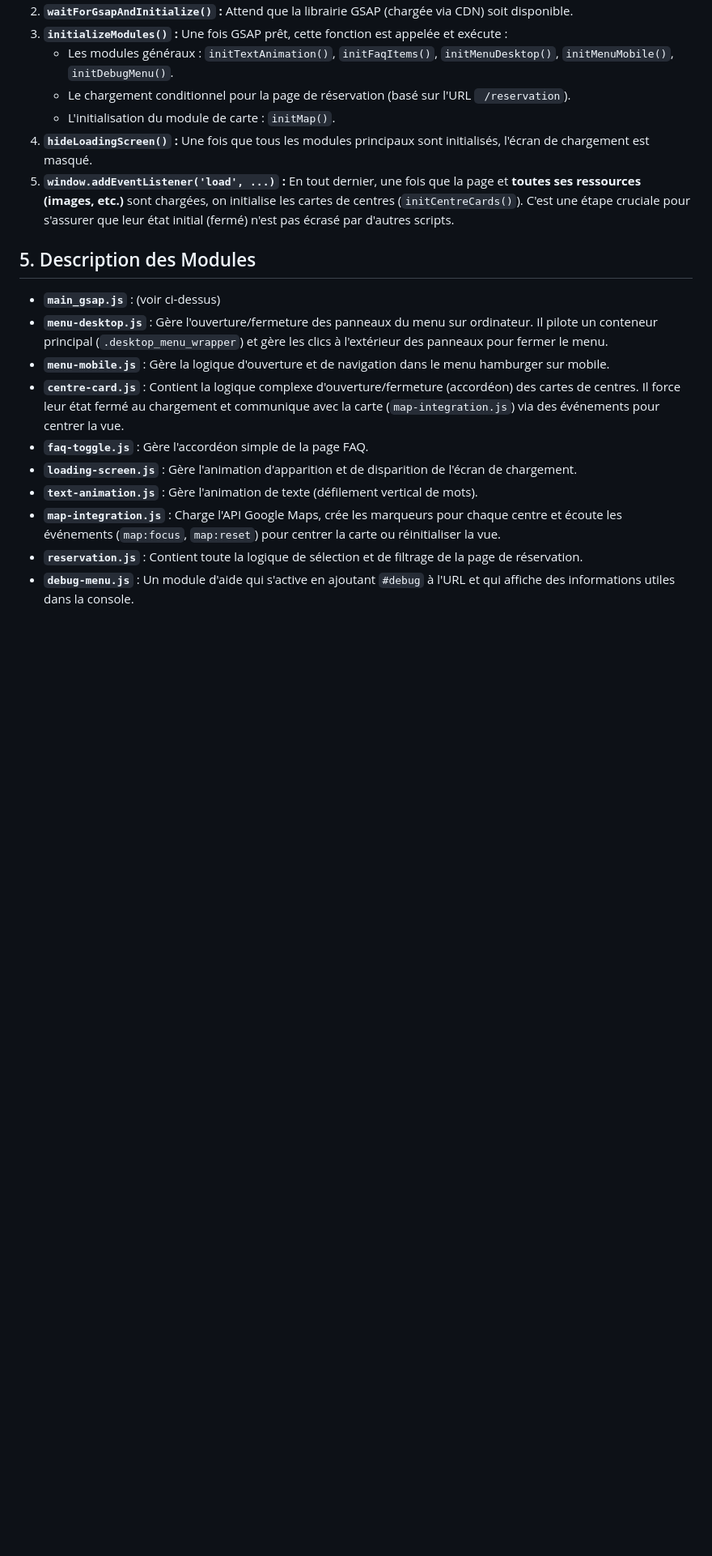
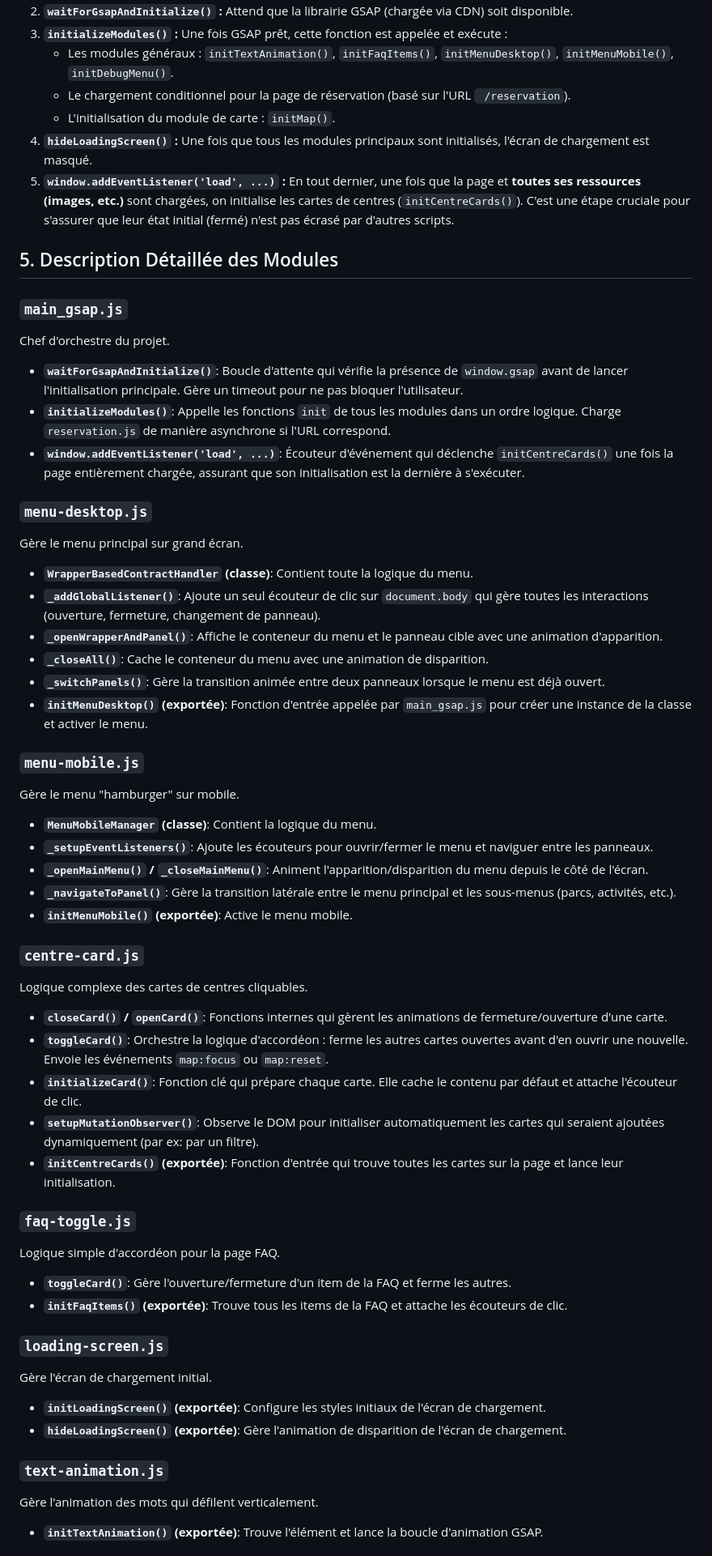
Before and after one commit to arignault/smileworld-js, a Markdown page: PROJECT_OVERVIEW.md, the part around one of its changes. Shown at 81% size. GitHub-like rendering; blank space fills up the shorter version.

Commit message:
docs: add detailed function descriptions

```diff
--- a/PROJECT_OVERVIEW.md
+++ b/PROJECT_OVERVIEW.md
@@ -49,15 +49,50 @@ Voici sa séquence de chargement :
 4.  **`hideLoadingScreen()` :** Une fois que tous les modules principaux sont initialisés, l'écran de chargement est masqué.
 5.  **`window.addEventListener('load', ...)` :** En tout dernier, une fois que la page et **toutes ses ressources (images, etc.)** sont chargées, on initialise les cartes de centres (`initCentreCards()`). C'est une étape cruciale pour s'assurer que leur état initial (fermé) n'est pas écrasé par d'autres scripts.
 
-## 5. Description des Modules
+## 5. Description Détaillée des Modules
 
-- **`main_gsap.js`** : (voir ci-dessus)
-- **`menu-desktop.js`** : Gère l'ouverture/fermeture des panneaux du menu sur ordinateur. Il pilote un conteneur principal (`.desktop_menu_wrapper`) et gère les clics à l'extérieur des panneaux pour fermer le menu.
-- **`menu-mobile.js`** : Gère la logique d'ouverture et de navigation dans le menu hamburger sur mobile.
-- **`centre-card.js`** : Contient la logique complexe d'ouverture/fermeture (accordéon) des cartes de centres. Il force leur état fermé au chargement et communique avec la carte (`map-integration.js`) via des événements pour centrer la vue.
-- **`faq-toggle.js`** : Gère l'accordéon simple de la page FAQ.
-- **`loading-screen.js`** : Gère l'animation d'apparition et de disparition de l'écran de chargement.
-- **`text-animation.js`** : Gère l'animation de texte (défilement vertical de mots).
-- **`map-integration.js`** : Charge l'API Google Maps, crée les marqueurs pour chaque centre et écoute les événements (`map:focus`, `map:reset`) pour centrer la carte ou réinitialiser la vue.
-- **`reservation.js`** : Contient toute la logique de sélection et de filtrage de la page de réservation.
-- **`debug-menu.js`** : Un module d'aide qui s'active en ajoutant `#debug` à l'URL et qui affiche des informations utiles dans la console.
+### `main_gsap.js`
+Chef d'orchestre du projet.
+- **`waitForGsapAndInitialize()`**: Boucle d'attente qui vérifie la présence de `window.gsap` avant de lancer l'initialisation principale. Gère un timeout pour ne pas bloquer l'utilisateur.
+- **`initializeModules()`**: Appelle les fonctions `init` de tous les modules dans un ordre logique. Charge `reservation.js` de manière asynchrone si l'URL correspond.
+- **`window.addEventListener('load', ...)`**: Écouteur d'événement qui déclenche `initCentreCards()` une fois la page entièrement chargée, assurant que son initialisation est la dernière à s'exécuter.
+
+### `menu-desktop.js`
+Gère le menu principal sur grand écran.
+- **`WrapperBasedContractHandler` (classe)**: Contient toute la logique du menu.
+- **`_addGlobalListener()`**: Ajoute un seul écouteur de clic sur `document.body` qui gère toutes les interactions (ouverture, fermeture, changement de panneau).
+- **`_openWrapperAndPanel()`**: Affiche le conteneur du menu et le panneau cible avec une animation d'apparition.
+- **`_closeAll()`**: Cache le conteneur du menu avec une animation de disparition.
+- **`_switchPanels()`**: Gère la transition animée entre deux panneaux lorsque le menu est déjà ouvert.
+- **`initMenuDesktop()` (exportée)**: Fonction d'entrée appelée par `main_gsap.js` pour créer une instance de la classe et activer le menu.
+
+### `menu-mobile.js`
+Gère le menu "hamburger" sur mobile.
+- **`MenuMobileManager` (classe)**: Contient la logique du menu.
+- **`_setupEventListeners()`**: Ajoute les écouteurs pour ouvrir/fermer le menu et naviguer entre les panneaux.
+- **`_openMainMenu()` / `_closeMainMenu()`**: Animent l'apparition/disparition du menu depuis le côté de l'écran.
+- **`_navigateToPanel()`**: Gère la transition latérale entre le menu principal et les sous-menus (parcs, activités, etc.).
+- **`initMenuMobile()` (exportée)**: Active le menu mobile.
+
+### `centre-card.js`
+Logique complexe des cartes de centres cliquables.
+- **`closeCard()` / `openCard()`**: Fonctions internes qui gèrent les animations de fermeture/ouverture d'une carte.
+- **`toggleCard()`**: Orchestre la logique d'accordéon : ferme les autres cartes ouvertes avant d'en ouvrir une nouvelle. Envoie les événements `map:focus` ou `map:reset`.
+- **`initializeCard()`**: Fonction clé qui prépare chaque carte. Elle cache le contenu par défaut et attache l'écouteur de clic.
+- **`setupMutationObserver()`**: Observe le DOM pour initialiser automatiquement les cartes qui seraient ajoutées dynamiquement (par ex: par un filtre).
+- **`initCentreCards()` (exportée)**: Fonction d'entrée qui trouve toutes les cartes sur la page et lance leur initialisation.
+
+### `faq-toggle.js`
+Logique simple d'accordéon pour la page FAQ.
+- **`toggleCard()`**: Gère l'ouverture/fermeture d'un item de la FAQ et ferme les autres.
+- **`initFaqItems()` (exportée)**: Trouve tous les items de la FAQ et attache les écouteurs de clic.
+
+### `loading-screen.js`
+Gère l'écran de chargement initial.
+- **`initLoadingScreen()` (exportée)**: Configure les styles initiaux de l'écran de chargement.
+- **`hideLoadingScreen()` (exportée)**: Gère l'animation de disparition de l'écran de chargement.
+
+### `text-animation.js`
+Gère l'animation des mots qui défilent verticalement.
+- **`initTextAnimation()` (exportée)**: Trouve l'élément et lance la boucle d'animation GSAP.
+
```
Also changed, not shown: other parts of PROJECT_OVERVIEW.md (+19 -0 lines).
